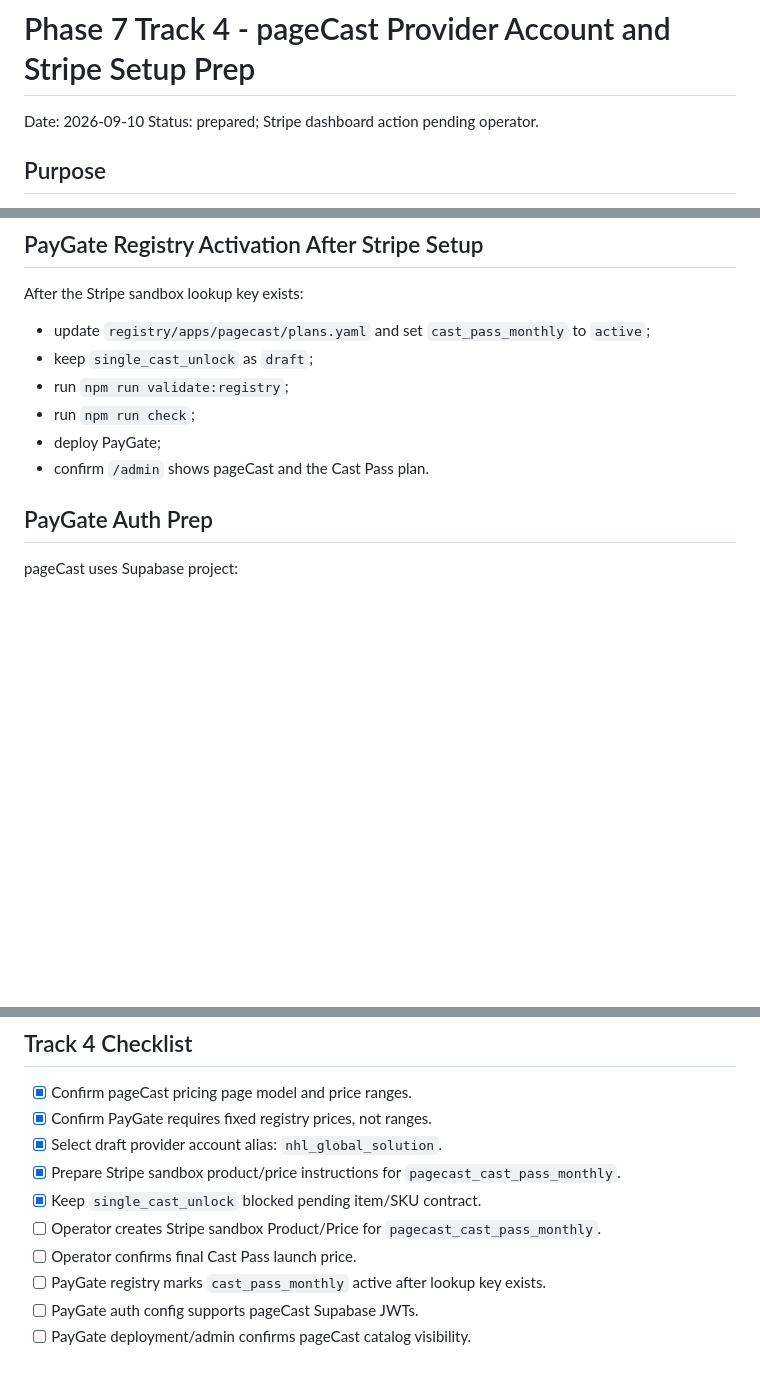
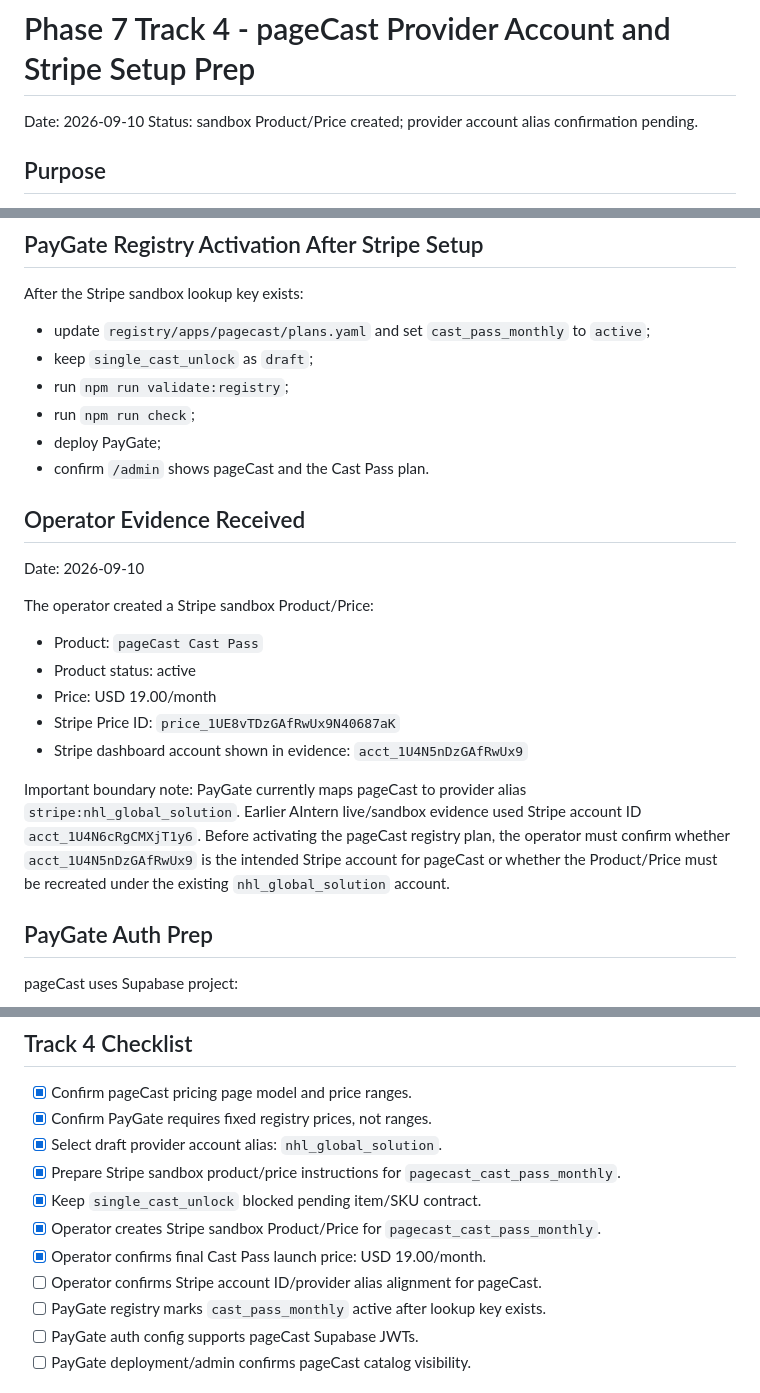
Before and after one commit to EffortEdutech/PayGate, a Markdown page: docs/PHASE_7_TRACK_4_PAGECAST_PROVIDER_STRIPE_SETUP.md, 3 parts joined by grey strips. Rendered like a GitHub page; blank space fills up the shorter version.

Commit message:
Record pageCast Stripe sandbox price evidence

```diff
--- a/docs/PHASE_7_TRACK_4_PAGECAST_PROVIDER_STRIPE_SETUP.md
+++ b/docs/PHASE_7_TRACK_4_PAGECAST_PROVIDER_STRIPE_SETUP.md
@@ -1,7 +1,7 @@
 # Phase 7 Track 4 - pageCast Provider Account and Stripe Setup Prep
 
 Date: 2026-09-10
-Status: prepared; Stripe dashboard action pending operator.
+Status: sandbox Product/Price created; provider account alias confirmation pending.
 
 ## Purpose
 
@@ -87,6 +88,20 @@ After the Stripe sandbox lookup key exists:
 - run `npm run check`;
 - deploy PayGate;
 - confirm `/admin` shows pageCast and the Cast Pass plan.
+
+## Operator Evidence Received
+
+Date: 2026-09-10
+
+The operator created a Stripe sandbox Product/Price:
+
+- Product: `pageCast Cast Pass`
+- Product status: active
+- Price: USD 19.00/month
+- Stripe Price ID: `price_1UE8vTDzGAfRwUx9N40687aK`
+- Stripe dashboard account shown in evidence: `acct_1U4N5nDzGAfRwUx9`
+
+Important boundary note: PayGate currently maps pageCast to provider alias `stripe:nhl_global_solution`. Earlier AIntern live/sandbox evidence used Stripe account ID `acct_1U4N6cRgCMXjT1y6`. Before activating the pageCast registry plan, the operator must confirm whether `acct_1U4N5nDzGAfRwUx9` is the intended Stripe account for pageCast or whether the Product/Price must be recreated under the existing `nhl_global_solution` account.
 
 ## PayGate Auth Prep
 
@@ -125,8 +140,9 @@ When ready, the safe app-code slice is:
 - [x] Select draft provider account alias: `nhl_global_solution`.
 - [x] Prepare Stripe sandbox product/price instructions for `pagecast_cast_pass_monthly`.
 - [x] Keep `single_cast_unlock` blocked pending item/SKU contract.
-- [ ] Operator creates Stripe sandbox Product/Price for `pagecast_cast_pass_monthly`.
-- [ ] Operator confirms final Cast Pass launch price.
+- [x] Operator creates Stripe sandbox Product/Price for `pagecast_cast_pass_monthly`.
+- [x] Operator confirms final Cast Pass launch price: USD 19.00/month.
+- [ ] Operator confirms Stripe account ID/provider alias alignment for pageCast.
 - [ ] PayGate registry marks `cast_pass_monthly` active after lookup key exists.
 - [ ] PayGate auth config supports pageCast Supabase JWTs.
 - [ ] PayGate deployment/admin confirms pageCast catalog visibility.
```
Also changed, not shown: other parts of docs/PHASE_7_TRACK_4_PAGECAST_PROVIDER_STRIPE_SETUP.md (+1 -0 lines), docs/PRODUCT_COMPLETION_CHECKLIST.md (+3 -2 lines), 1 other file.
